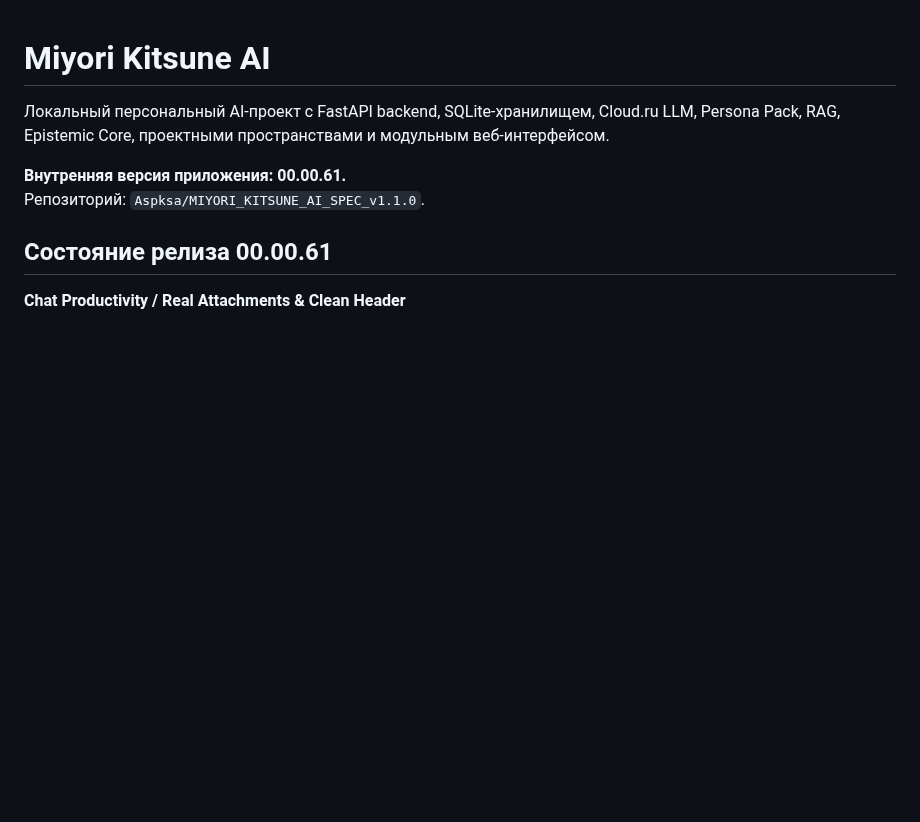
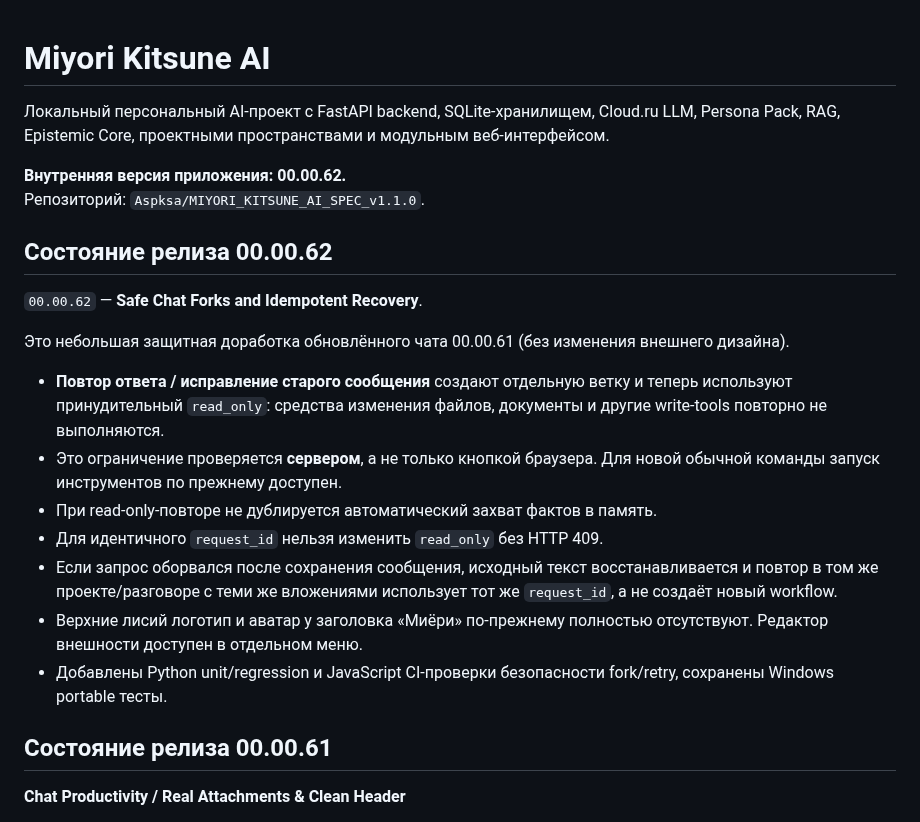
Before and after one commit to Aspksa/MIYORI_KITSUNE_AI_SPEC_v1.1.0, a Markdown page: README.md, the part around the change. Rendered like a GitHub page; blank space fills up the shorter version.

Commit message:
docs: explain no-tool fork and recovery guarantees

```diff
--- a/README.md
+++ b/README.md
@@ -2,8 +2,22 @@
 
 Локальный персональный AI-проект с FastAPI backend, SQLite-хранилищем, Cloud.ru LLM, Persona Pack, RAG, Epistemic Core, проектными пространствами и модульным веб-интерфейсом.
 
-**Внутренняя версия приложения: 00.00.61.**
+**Внутренняя версия приложения: 00.00.62.**
 Репозиторий: `Aspksa/MIYORI_KITSUNE_AI_SPEC_v1.1.0`.
+
+## Состояние релиза 00.00.62
+
+`00.00.62` — **Safe Chat Forks and Idempotent Recovery**.
+
+Это небольшая защитная доработка обновлённого чата 00.00.61 (без изменения внешнего дизайна).
+
+- **Повтор ответа / исправление старого сообщения** создают отдельную ветку и теперь используют принудительный `read_only`: средства изменения файлов, документы и другие write-tools повторно не выполняются.
+- Это ограничение проверяется **сервером**, а не только кнопкой браузера. Для новой обычной команды запуск инструментов по прежнему доступен.
+- При read-only-повторе не дублируется автоматический захват фактов в память.
+- Для идентичного `request_id` нельзя изменить `read_only` без HTTP 409.
+- Если запрос оборвался после сохранения сообщения, исходный текст восстанавливается и повтор в том же проекте/разговоре с теми же вложениями использует тот же `request_id`, а не создаёт новый workflow.
+- Верхние лисий логотип и аватар у заголовка «Миёри» по-прежнему полностью отсутствуют. Редактор внешности доступен в отдельном меню.
+- Добавлены Python unit/regression и JavaScript CI-проверки безопасности fork/retry, сохранены Windows portable тесты.
 
 ## Состояние релиза 00.00.61
 
```
